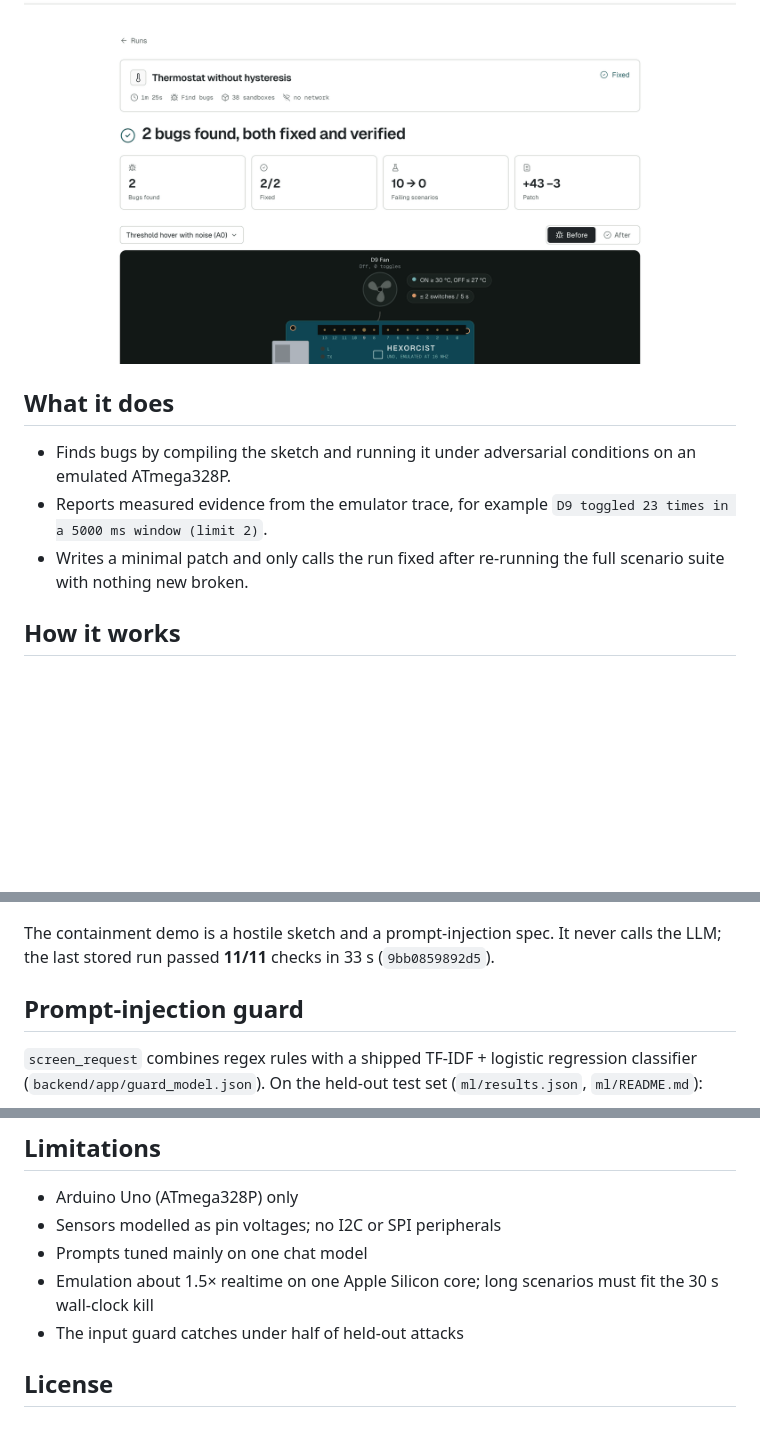
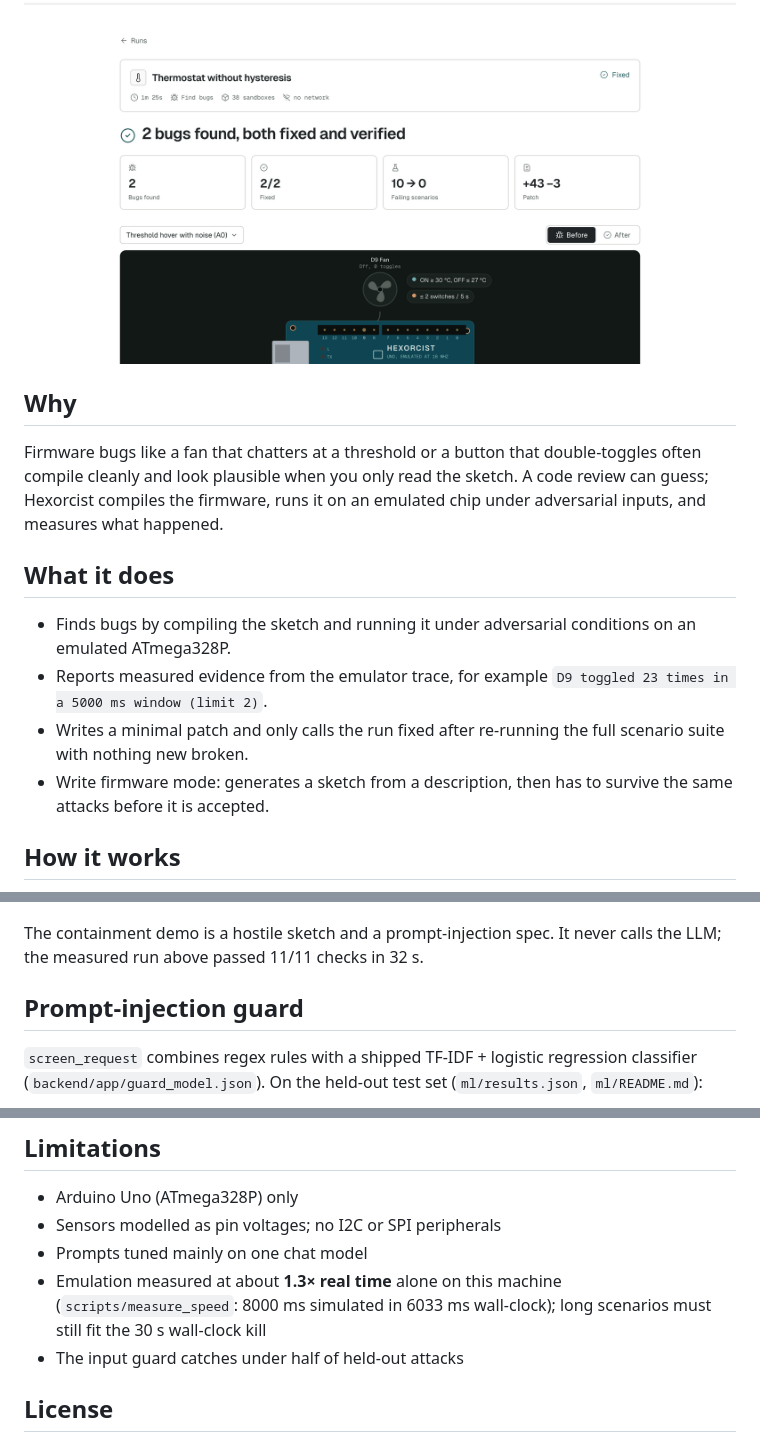
Before and after one commit to MatthewKim07/hexorcist, a Markdown page: README.md, 3 parts joined by grey strips. Drawn GitHub-style; blank space fills up the shorter version.

```diff
--- a/README.md
+++ b/README.md
@@ -13,11 +13,16 @@
   <img src="docs/images/hero.png" alt="Finished thermostat report: verdict, stats, and board replay" width="900" />
 </p>
 
+## Why
+
+Firmware bugs like a fan that chatters at a threshold or a button that double-toggles often compile cleanly and look plausible when you only read the sketch. A code review can guess; Hexorcist compiles the firmware, runs it on an emulated chip under adversarial inputs, and measures what happened.
+
 ## What it does
 
 - Finds bugs by compiling the sketch and running it under adversarial conditions on an emulated ATmega328P.
 - Reports measured evidence from the emulator trace, for example `D9 toggled 23 times in a 5000 ms window (limit 2)`.
 - Writes a minimal patch and only calls the run fixed after re-running the full scenario suite with nothing new broken.
+- Write firmware mode: generates a sketch from a description, then has to survive the same attacks before it is accepted.
 
 ## How it works
 
@@ -70,7 +73,7 @@ Every compile and every scenario run gets a fresh container that is always remov
   <img src="docs/images/containment.png" alt="Containment report: 11/11 checks, 0 secrets, containers removed" width="900" />
 </p>
 
-The containment demo is a hostile sketch and a prompt-injection spec. It never calls the LLM; the last stored run passed **11/11** checks in 33 s (`9bb0859892d5`).
+The containment demo is a hostile sketch and a prompt-injection spec. It never calls the LLM; the measured run above passed 11/11 checks in 32 s.
 
 ## Prompt-injection guard
 
@@ -125,7 +131,7 @@ Open [http://localhost:8080](http://localhost:8080) (or the port in `HEXORCIST_P
 - Arduino Uno (ATmega328P) only
 - Sensors modelled as pin voltages; no I2C or SPI peripherals
 - Prompts tuned mainly on one chat model
-- Emulation about 1.5× realtime on one Apple Silicon core; long scenarios must fit the 30 s wall-clock kill
+- Emulation measured at about **1.3× real time** alone on this machine (`scripts/measure_speed`: 8000 ms simulated in 6033 ms wall-clock); long scenarios must still fit the 30 s wall-clock kill
 - The input guard catches under half of held-out attacks
 
 ## License
```
Also changed, not shown: other parts of README.md (+13 -12 lines), docs/images/replay.gif.
